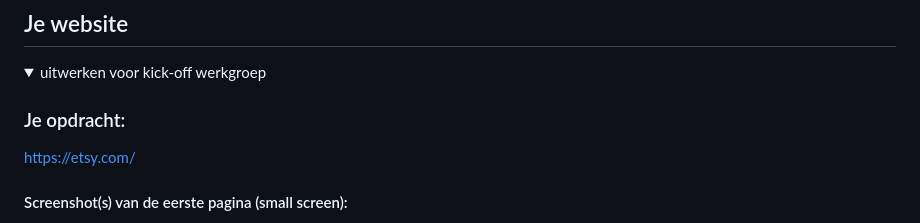
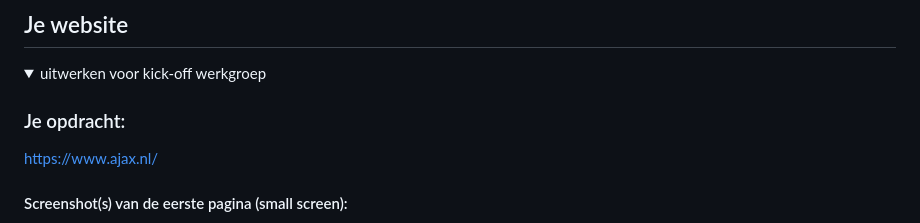
Before and after one commit to Barrie2001/frontend, a Markdown page: README.md, the part around the change. Rendered like a GitHub page.

Commit message:
Add files via upload
snelle aanpasssing van de opdracht in read me

```diff
--- a/README.md
+++ b/README.md
@@ -36,7 +36,7 @@ Nb. Door *open* toe te voegen aan een *details* element kun je deze standaard op
   <summary>uitwerken voor kick-off werkgroep</summary>
 
   ### Je opdracht:
-  https://etsy.com/
+  https://www.ajax.nl/
 
   #### Screenshot(s) van de eerste pagina (small screen):
   hier de naam van de pagina
```
